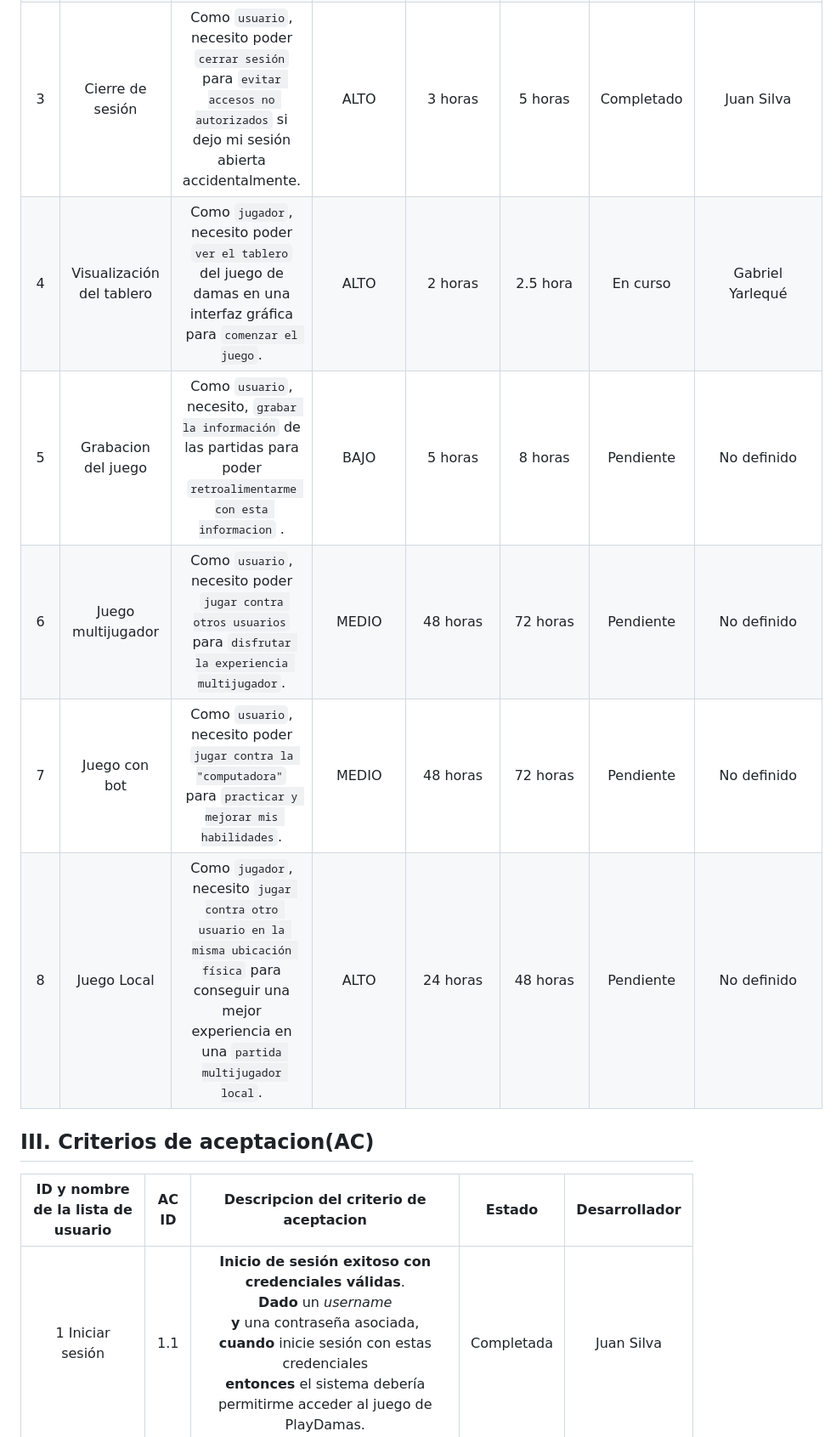
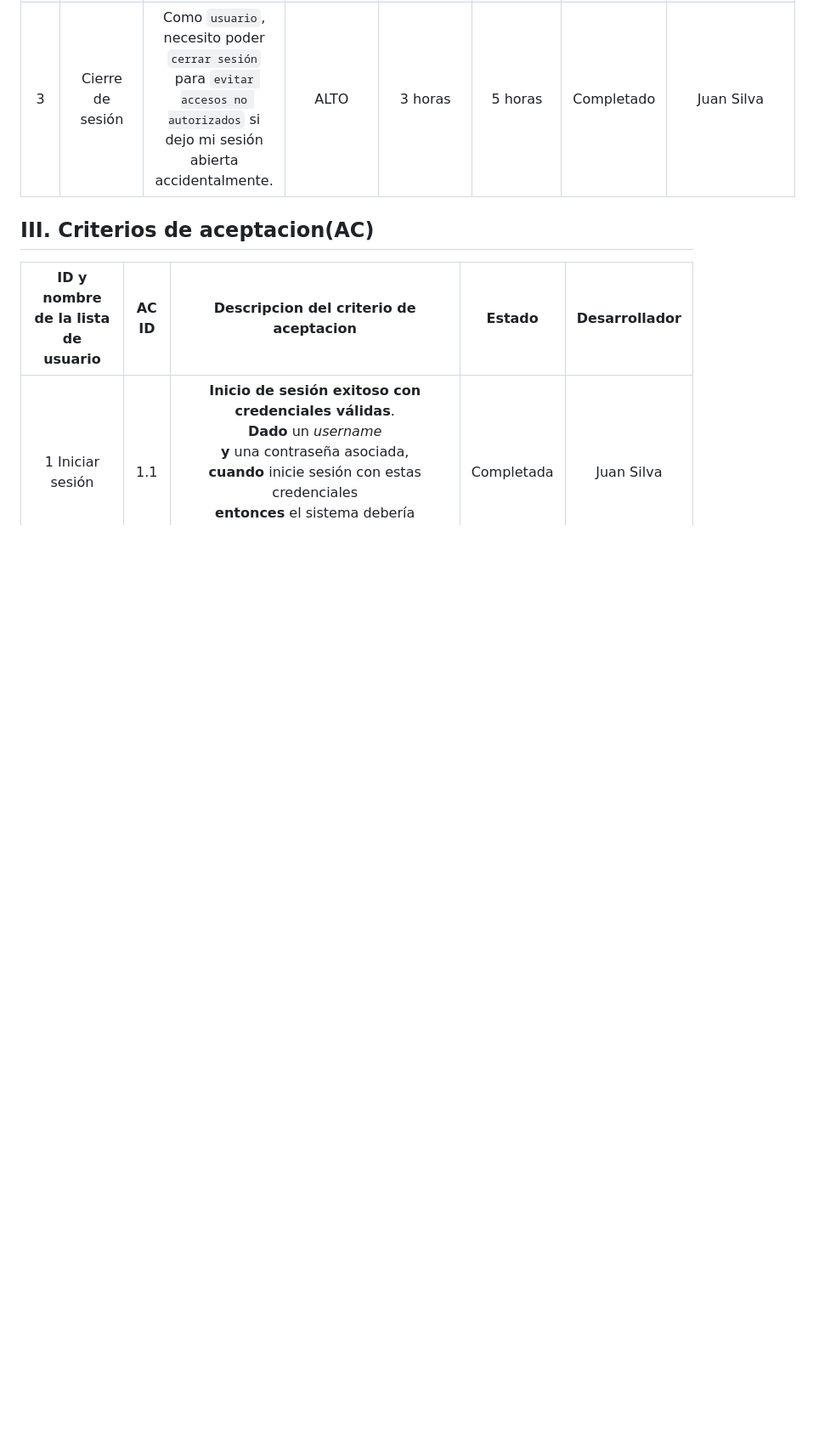
Before and after one commit to GaboYR/CC3S2-project-JuniorTeam-, a Markdown page: Sprint1/Entrega/REPORTE SPRINT 01.md, the part around the change printed below. Shown: that part at 85% size. Rendered like a GitHub page; blank space fills up the shorter version.

```diff
--- a/Sprint1/Entrega/REPORTE SPRINT 01.md
+++ b/Sprint1/Entrega/REPORTE SPRINT 01.md
@@ -9,11 +9,6 @@ Presentacion de la microcarta : [Microcarta Grupo 7](https://github.com/GaboYR/J
 | 1 | Registro cuenta de usuario        | Como `nuevo usuario`, necesito `crear una cuenta` para que con esa misma `pueda iniciar sesión`.| ALTO | 3 horas | 5 horas | Completado | Dieso Quispe |
 | 2 | Iniciar sesión                    | Como `usuario`, necesito `iniciar sesión` para poder `entrar al juego` de  PlayDamas.| ALTO | 3 horas | 5 horas | Completado | Juan Silva |
 | 3 | Cierre de sesión                  | Como `usuario`, necesito poder `cerrar sesión` para `evitar accesos no autorizados` si dejo mi sesión abierta accidentalmente.| ALTO | 3 horas | 5 horas | Completado | Juan Silva|
-| 4 | Visualización del tablero         | Como `jugador`, necesito poder `ver el tablero` del juego de damas en una interfaz gráfica para `comenzar el juego`.| ALTO | 2 horas | 2.5 hora | En curso | Gabriel Yarlequé |
-| 5 | Grabacion del juego               | Como `usuario`, necesito, `grabar la información` de las partidas para poder `retroalimentarme con esta informacion` .| BAJO | 5 horas | 8 horas | Pendiente | No definido |
-| 6 | Juego multijugador                 | Como `usuario`, necesito poder `jugar contra otros usuarios` para `disfrutar la experiencia multijugador`.| MEDIO | 48 horas | 72 horas | Pendiente | No definido |
-| 7 | Juego con bot                     | Como `usuario`, necesito poder `jugar contra la "computadora"` para `practicar y mejorar mis habilidades`. | MEDIO | 48 horas | 72 horas | Pendiente | No definido |
-| 8 | Juego Local                       | Como `jugador`, necesito  `jugar contra otro usuario en la misma ubicación física` para conseguir una mejor experiencia en una `partida multijugador local`.| ALTO | 24 horas | 48 horas | Pendiente | No definido |
 
 
 
```
Also changed, not shown: other parts of Sprint1/Entrega/REPORTE SPRINT 01.md (+1 -7 lines).
